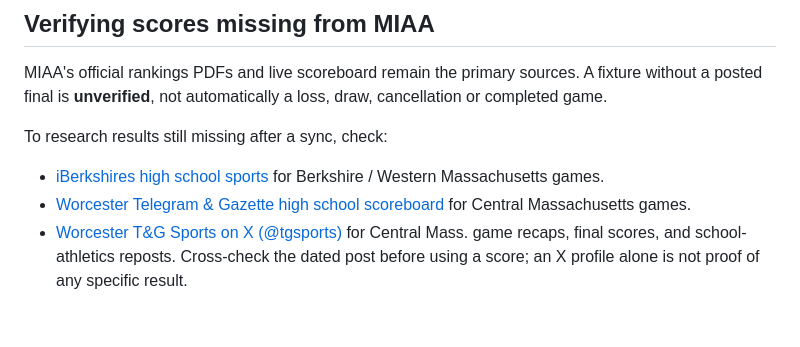
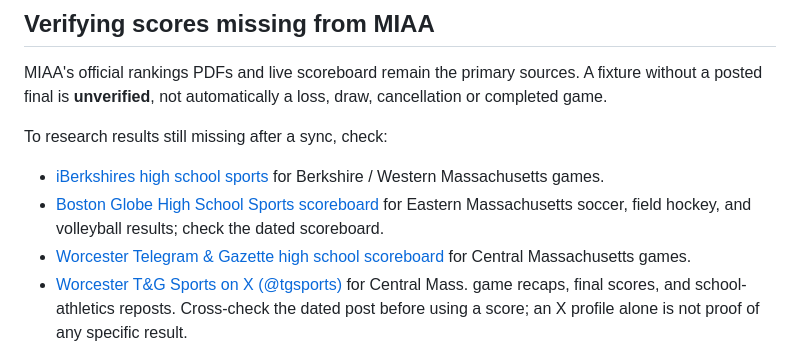
Before and after one commit to newtonfb/MIAA, a Markdown page: README.md, the part around the change. Drawn GitHub-style; blank space fills up the shorter version.

Commit message:
Add Boston Globe high school scoreboard to verified-score research sources

```diff
--- a/README.md
+++ b/README.md
@@ -93,6 +93,7 @@ a posted final is **unverified**, not automatically a loss, draw, cancellation o
 
 To research results still missing after a sync, check:
 - [iBerkshires high school sports](https://www.iberkshires.com/sports/highschool/main) for Berkshire / Western Massachusetts games.
+- [Boston Globe High School Sports scoreboard](https://www.bostonglobe.com/sports/high-schools/scoreboard/) for Eastern Massachusetts soccer, field hockey, and volleyball results; check the dated scoreboard.
 - [Worcester Telegram & Gazette high school scoreboard](https://cm.telegram.com/highschool-scores?season=202627&type=scoreboard) for Central Massachusetts games.
 - [Worcester T&G Sports on X (@tgsports)](https://x.com/tgsports) for Central Mass. game recaps, final scores, and school-athletics reposts. Cross-check the dated post before using a score; an X profile alone is not proof of any specific result.
 
```
